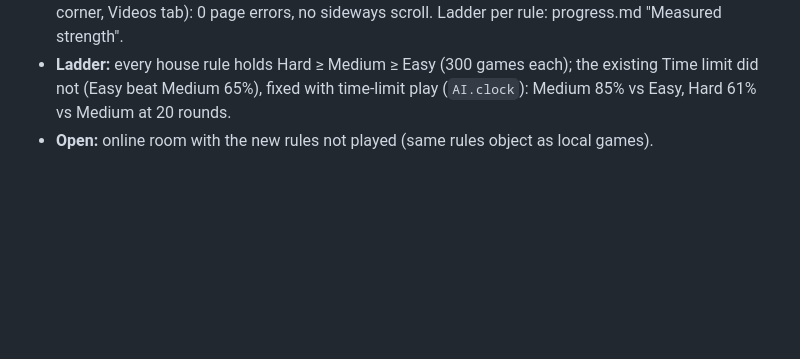
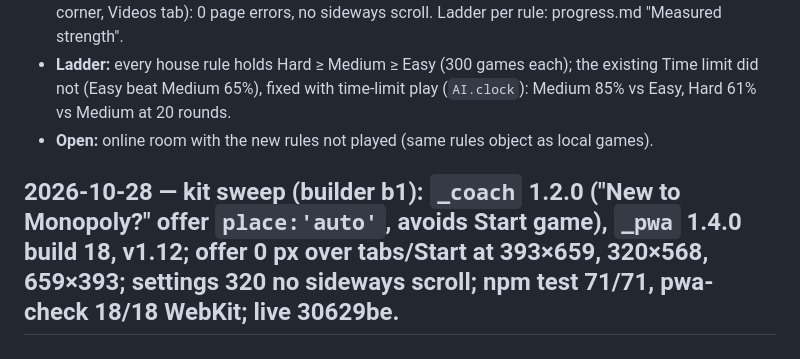
Before and after one commit to TimothyHadfield/monopoly, a Markdown page: chat.md, the part around the change. Drawn GitHub-style; blank space fills up the shorter version.

Commit message:
progress/chat: kit sweep (coach 1.2.0, pwa 1.4.0)
Co-Authored-By: Claude Opus 5.5 (1M context) <noreply@anthropic.com>

```diff
--- a/chat.md
+++ b/chat.md
@@ -58,3 +58,5 @@
 - **Verified:** 4 new tests failed on v1.10, then `npm test` 70 + quit browser test pass, pwa-check 18/18; WebKit screenshots 393/320/659×393/1280/1440 (setup with seed row, game with "$500" on the corner, Videos tab): 0 page errors, no sideways scroll. Ladder per rule: progress.md "Measured strength".
 - **Ladder:** every house rule holds Hard ≥ Medium ≥ Easy (300 games each); the existing Time limit did not (Easy beat Medium 65%), fixed with time-limit play (`AI.clock`): Medium 85% vs Easy, Hard 61% vs Medium at 20 rounds.
 - **Open:** online room with the new rules not played (same rules object as local games).
+
+## 2026-10-28 — kit sweep (builder b1): `_coach` 1.2.0 ("New to Monopoly?" offer `place:'auto'`, avoids Start game), `_pwa` 1.4.0 build 18, v1.12; offer 0 px over tabs/Start at 393×659, 320×568, 659×393; settings 320 no sideways scroll; npm test 71/71, pwa-check 18/18 WebKit; live 30629be.
```
Also changed, not shown: progress.md (+1 -1 lines).
